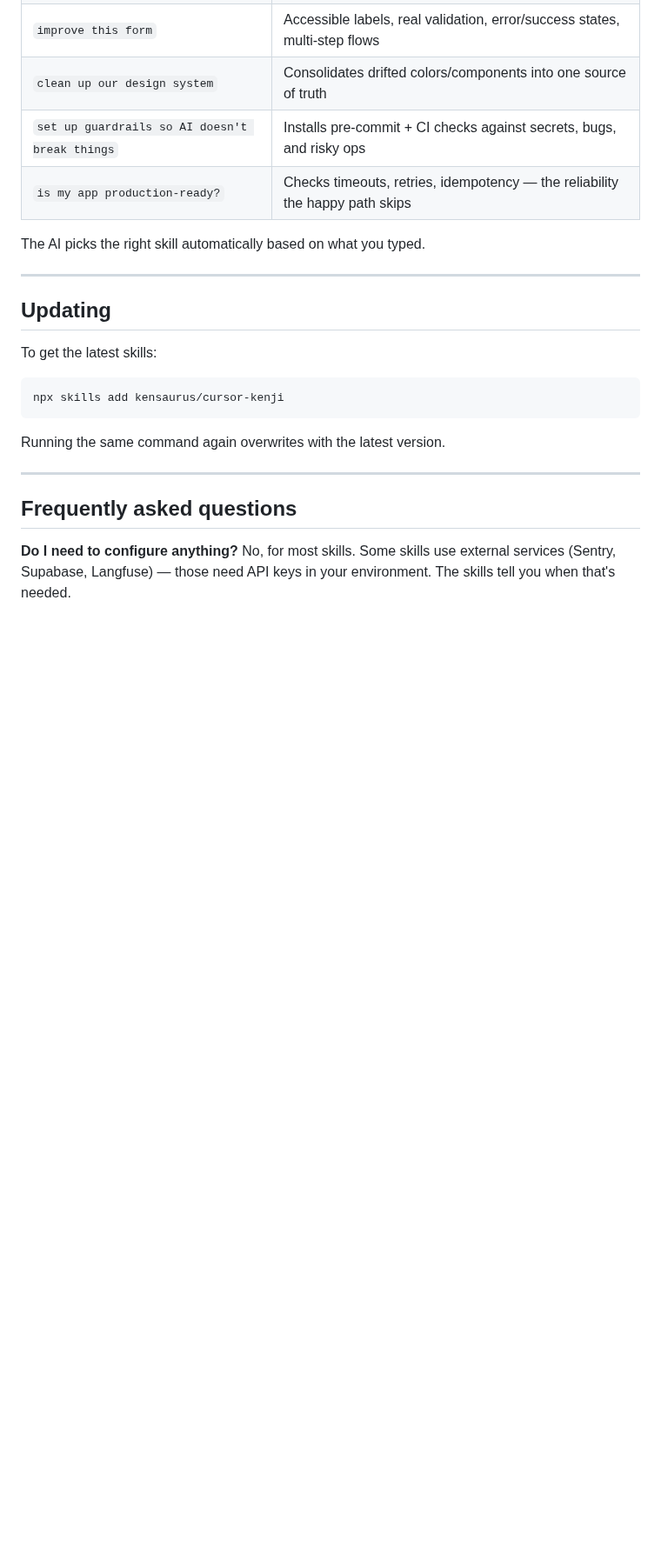
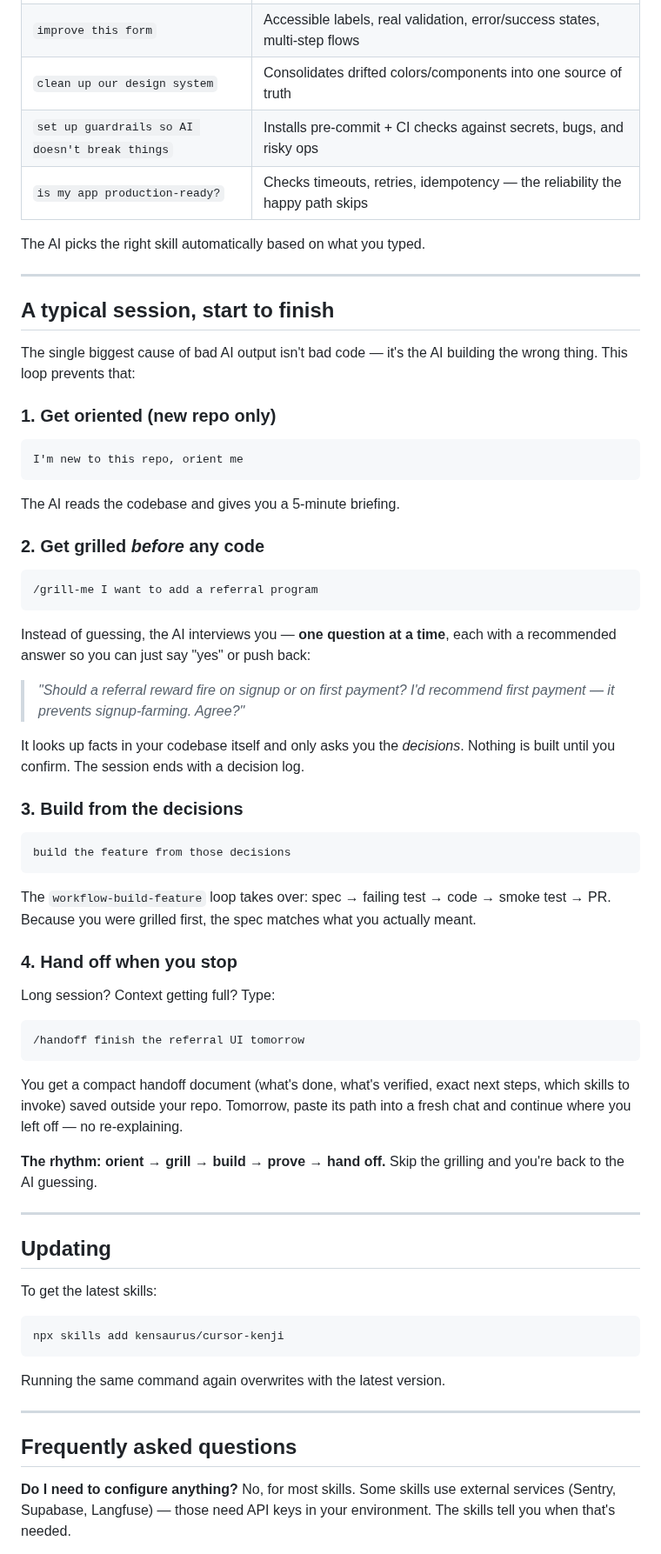
Before and after one commit to kensaurus/cursor-kenji, a Markdown page: docs/GETTING-STARTED.md, the part around one of its changes. Shown at 87% size. GitHub-like rendering; blank space fills up the shorter version.

Commit message:
docs: teach the orient → grill → build → hand off session loop
- GETTING-STARTED: new 'A typical session, start to finish' walkthrough
  (/grill-me with example question, build from decisions, /handoff to a
  fresh session) + table rows for grilling, domain-modeling, and
  merge-conflict resolution
- README: wire /grill-me into the Assess stage and /handoff into
  Guardrails in the loop table

Co-Authored-By: Claude Fable 5 <noreply@anthropic.com>

````diff
--- a/docs/GETTING-STARTED.md
+++ b/docs/GETTING-STARTED.md
@@ -86,6 +89,61 @@ These chain multiple skills into a single tracked loop:
 | `is my app production-ready?` | Checks timeouts, retries, idempotency — the reliability the happy path skips |
 
 The AI picks the right skill automatically based on what you typed.
+
+---
+
+## A typical session, start to finish
+
+The single biggest cause of bad AI output isn't bad code — it's the AI building
+the wrong thing. This loop prevents that:
+
+### 1. Get oriented (new repo only)
+
+```
+I'm new to this repo, orient me
+```
+
+The AI reads the codebase and gives you a 5-minute briefing.
+
+### 2. Get grilled *before* any code
+
+```
+/grill-me I want to add a referral program
+```
+
+Instead of guessing, the AI interviews you — **one question at a time**, each
+with a recommended answer so you can just say "yes" or push back:
+
+> *"Should a referral reward fire on signup or on first payment? I'd recommend
+> first payment — it prevents signup-farming. Agree?"*
+
+It looks up facts in your codebase itself and only asks you the *decisions*.
+Nothing is built until you confirm. The session ends with a decision log.
+
+### 3. Build from the decisions
+
+```
+build the feature from those decisions
+```
+
+The `workflow-build-feature` loop takes over: spec → failing test → code →
+smoke test → PR. Because you were grilled first, the spec matches what you
+actually meant.
+
+### 4. Hand off when you stop
+
+Long session? Context getting full? Type:
+
+```
+/handoff finish the referral UI tomorrow
+```
+
+You get a compact handoff document (what's done, what's verified, exact next
+steps, which skills to invoke) saved outside your repo. Tomorrow, paste its
+path into a fresh chat and continue where you left off — no re-explaining.
+
+**The rhythm: orient → grill → build → prove → hand off.** Skip the grilling
+and you're back to the AI guessing.
 
 ---
 
````
Also changed, not shown: other parts of docs/GETTING-STARTED.md (+3 -0 lines), README.md (+2 -2 lines).
